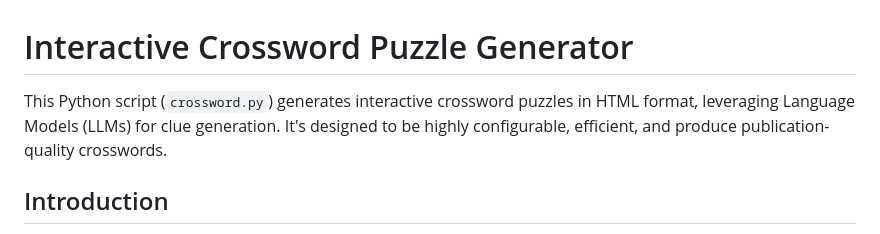
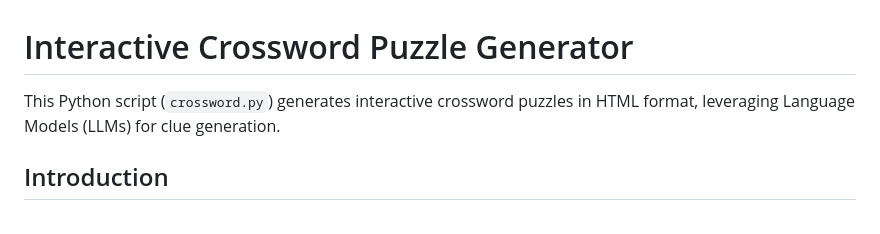
Before and after one commit to fabriziosalmi/crosswords, a Markdown page: README.md, the part around the change. GitHub-like rendering.

```diff
--- a/README.md
+++ b/README.md
@@ -1,6 +1,6 @@
 # Interactive Crossword Puzzle Generator
 
-This Python script (`crossword.py`) generates interactive crossword puzzles in HTML format, leveraging Language Models (LLMs) for clue generation.  It's designed to be highly configurable, efficient, and produce publication-quality crosswords.
+This Python script (`crossword.py`) generates interactive crossword puzzles in HTML format, leveraging Language Models (LLMs) for clue generation.
 
 ## Introduction
 
```
